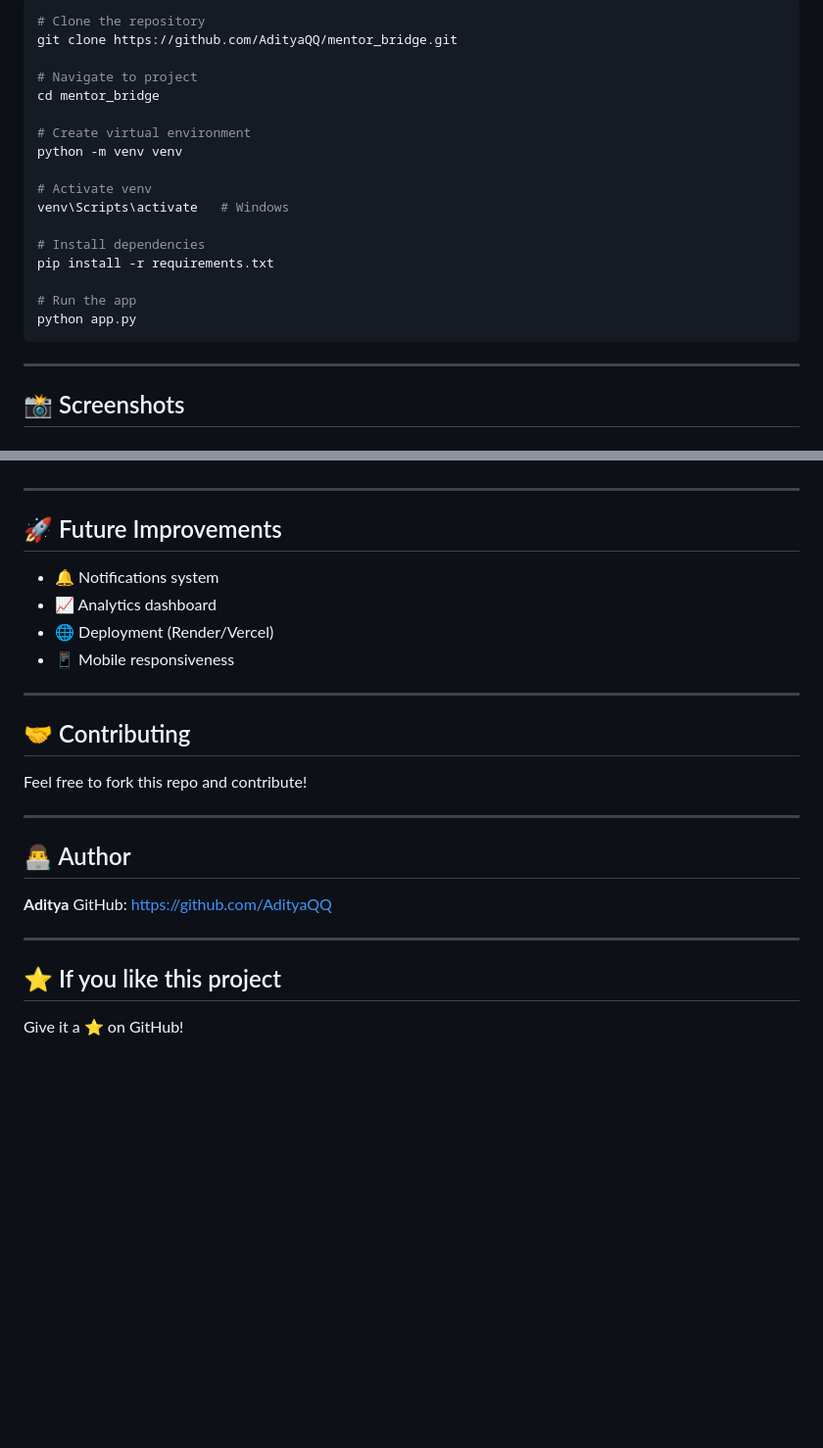
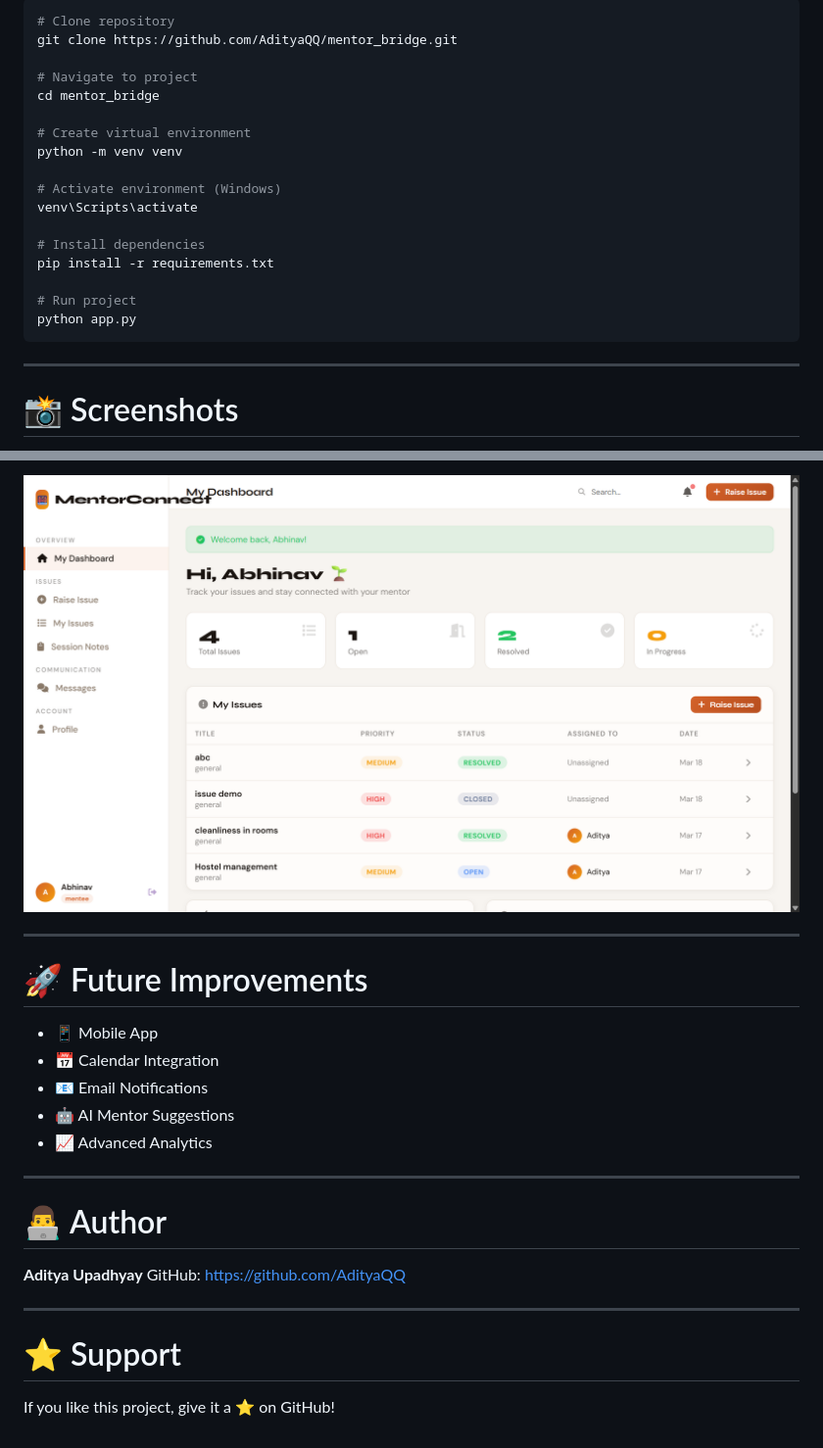
Before and after one commit to AdityaQQ/mentor_bridge, a Markdown page: README.md, 2 parts joined by grey strips. Shown at 98% size. GitHub-like rendering; pictures changed too: screenshots/menteedashboard.png (added); blank space fills up the shorter version.

````diff
--- a/README.md
+++ b/README.md
@@ -54,6 +85,6 @@ mentor_bridge/
 
 ```bash
-# Clone the repository
+# Clone repository
 git clone https://github.com/AdityaQQ/mentor_bridge.git
 
 # Navigate to project
@@ -62,17 +93,17 @@ cd mentor_bridge
 # Create virtual environment
 python -m venv venv
 
-# Activate venv
-venv\Scripts\activate   # Windows
+# Activate environment (Windows)
+venv\Scripts\activate
 
 # Install dependencies
 pip install -r requirements.txt
 
-# Run the app
+# Run project
 python app.py
 ```
 
 ---
 
-## 📸 Screenshots
+# 📸 Screenshots
 
@@ -80,28 +124,24 @@ python app.py
+![Mentee Dashboard](screenshots/menteedashboard.png)
 
 ---
 
-## 🚀 Future Improvements
+# 🚀 Future Improvements
 
-* 🔔 Notifications system
-* 📈 Analytics dashboard
-* 🌐 Deployment (Render/Vercel)
-* 📱 Mobile responsiveness
+* 📱 Mobile App
+* 📅 Calendar Integration
+* 📧 Email Notifications
+* 🤖 AI Mentor Suggestions
+* 📈 Advanced Analytics
 
 ---
 
-## 🤝 Contributing
+# 👨‍💻 Author
 
-Feel free to fork this repo and contribute!
-
----
-
-## 👨‍💻 Author
-
-**Aditya**
+**Aditya Upadhyay**
 GitHub: https://github.com/AdityaQQ
 
 ---
 
-## ⭐ If you like this project
+# ⭐ Support
 
-Give it a ⭐ on GitHub!
+If you like this project, give it a ⭐ on GitHub!
````
Also changed, not shown: other parts of README.md (+73 -29 lines), screenshots/accountcreation.png (added), screenshots/dashboard.png (added), screenshots/login.png (added).
